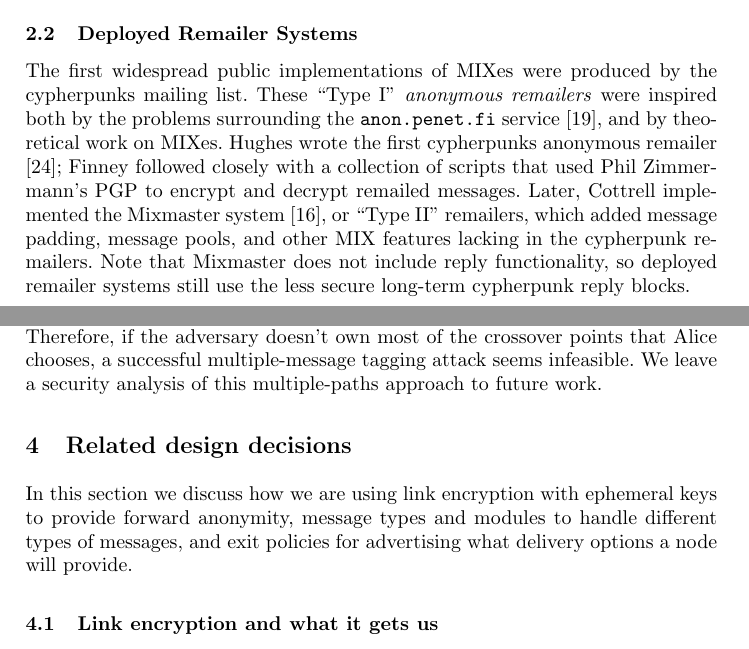
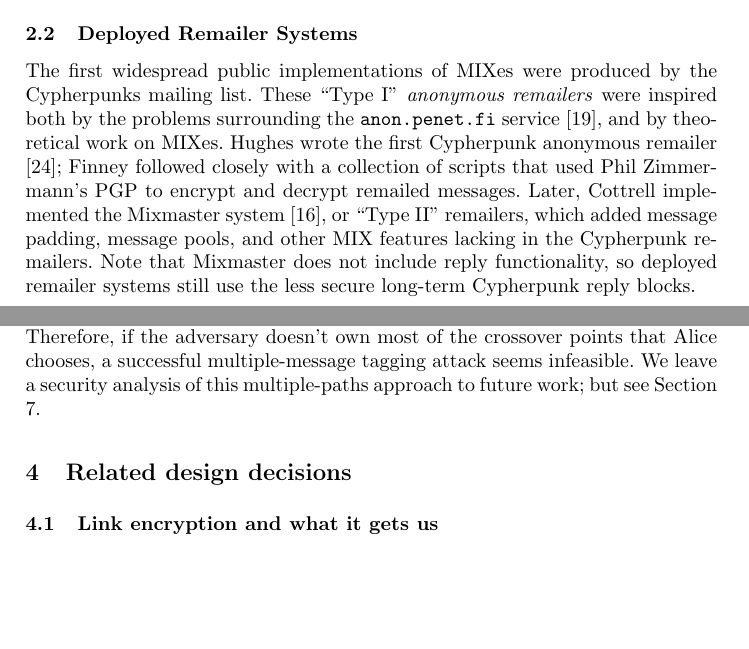
Before and after one commit to nmathewson/mixminion-doc, a LaTeX thesis (minion-design.tex): two parts of pages 2 and 10 of 19, joined at a grey line, cut so that both start at the same text, the shorter picture padded with empty space. Compiled offline with pdfLaTeX.

Commit message:
convention: 'Cypherpunk', 'Cypherpunks', 'Cypherpunk remailer'

```diff
--- a/minion-design.tex
+++ b/minion-design.tex
@@ -161,17 +161,17 @@ web MIXes \cite{web-mix}.
 \subsection{Deployed Remailer Systems}
 
 The first widespread public implementations of MIXes were produced by the
-cypherpunks mailing list. These ``Type I'' \emph{anonymous remailers}
+Cypherpunks mailing list. These ``Type I'' \emph{anonymous remailers}
 were inspired both by the problems surrounding the {\tt anon.penet.fi}
 service \cite{helsingius}, and by theoretical work on MIXes. Hughes wrote
-the first cypherpunks anonymous remailer \cite{remailer-history}; Finney
+the first Cypherpunk anonymous remailer \cite{remailer-history}; Finney
 followed closely with a collection of scripts that used Phil Zimmermann's
 PGP to encrypt and decrypt remailed messages. Later, Cottrell implemented
 the Mixmaster system \cite{mixmaster}, or ``Type II'' remailers, which
 added message padding, message pools, and other MIX features lacking
-in the cypherpunk remailers. Note that Mixmaster does not include reply
+in the Cypherpunk remailers. Note that Mixmaster does not include reply
 functionality, so deployed remailer systems still use the less secure
-long-term cypherpunk reply blocks.
+long-term Cypherpunk reply blocks.
 
 At about the same time, Gulcu and Tsudik introduced the Babel
 system \cite{babel}, a practical remailer design with many desirable
@@ -645,15 +646,15 @@ dropping them.  The crossover point in question simply doesn't deliver
 the message to the second leg. Therefore, if the adversary doesn't own
 most of the crossover points that Alice chooses, a successful
 multiple-message tagging attack seems infeasible.  We leave a security
-analysis of this multiple-paths approach to future work.
-% reference section \ref{sec:choosing-paths} when/if we write it -RRD
+analysis of this multiple-paths approach to future work; but see
+Section \ref{sec:maintaining-anonymity}.
 
 \section{Related design decisions}
 
-In this section we discuss how we are using
-link encryption with ephemeral keys to provide forward anonymity,
-message types and modules to handle different types of messages, and
-exit policies for advertising what delivery options a node will provide.
+%In this section we discuss how we are using
+%link encryption with ephemeral keys to provide forward anonymity,
+%message types and modules to handle different types of messages, and
+%exit policies for advertising what delivery options a node will provide.
 
 \subsection{Link encryption and what it gets us}
 \label{subsec:link-encrypt}
```
Also changed, not shown: minion-design.tex (18 more changed lines).
